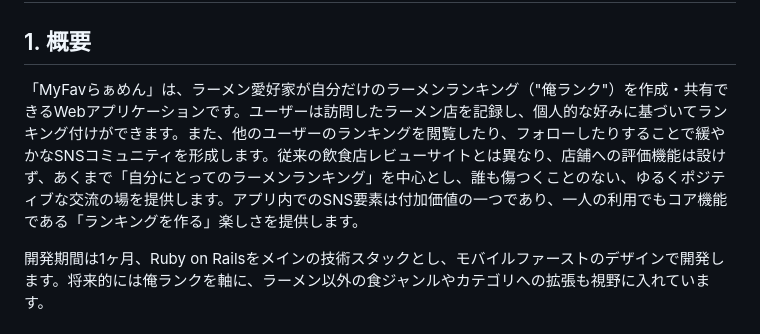
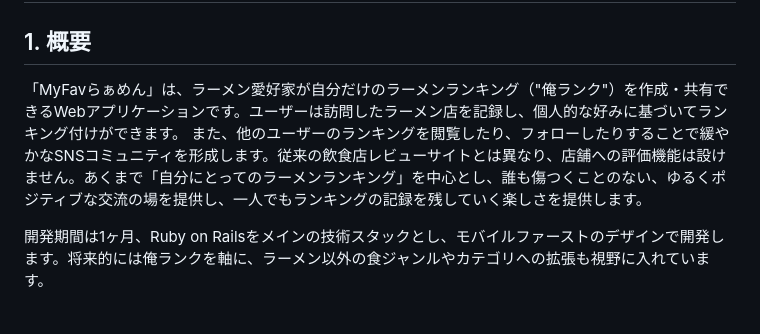
Before and after one commit to peco-tanaka/MyFavRamen, a Markdown page: docs/project_plan.md, the part around the change. Rendered like a GitHub page.

Commit message:
企画書　軽微な修正

```diff
--- a/docs/project_plan.md
+++ b/docs/project_plan.md
@@ -2,7 +2,8 @@
 
 ## 1. 概要
 
-「MyFavらぁめん」は、ラーメン愛好家が自分だけのラーメンランキング（"俺ランク"）を作成・共有できるWebアプリケーションです。ユーザーは訪問したラーメン店を記録し、個人的な好みに基づいてランキング付けができます。また、他のユーザーのランキングを閲覧したり、フォローしたりすることで緩やかなSNSコミュニティを形成します。従来の飲食店レビューサイトとは異なり、店舗への評価機能は設けず、あくまで「自分にとってのラーメンランキング」を中心とし、誰も傷つくことのない、ゆるくポジティブな交流の場を提供します。アプリ内でのSNS要素は付加価値の一つであり、一人の利用でもコア機能である「ランキングを作る」楽しさを提供します。
+「MyFavらぁめん」は、ラーメン愛好家が自分だけのラーメンランキング（"俺ランク"）を作成・共有できるWebアプリケーションです。ユーザーは訪問したラーメン店を記録し、個人的な好みに基づいてランキング付けができます。
+また、他のユーザーのランキングを閲覧したり、フォローしたりすることで緩やかなSNSコミュニティを形成します。従来の飲食店レビューサイトとは異なり、店舗への評価機能は設けません。あくまで「自分にとってのラーメンランキング」を中心とし、誰も傷つくことのない、ゆるくポジティブな交流の場を提供し、一人でもランキングの記録を残していく楽しさを提供します。
 
 開発期間は1ヶ月、Ruby on Railsをメインの技術スタックとし、モバイルファーストのデザインで開発します。将来的には俺ランクを軸に、ラーメン以外の食ジャンルやカテゴリへの拡張も視野に入れています。
 
```
